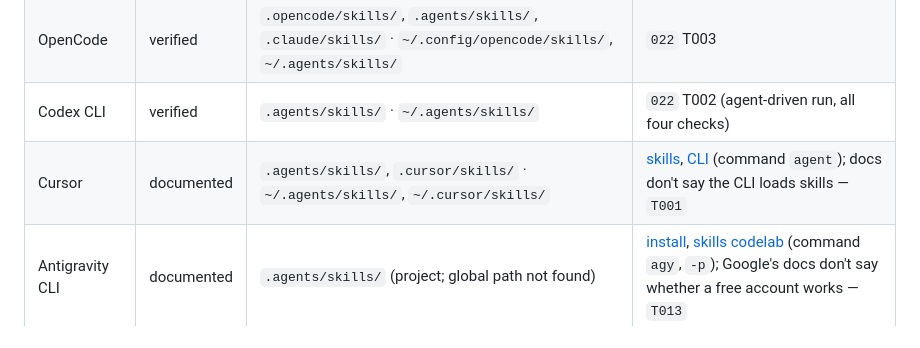
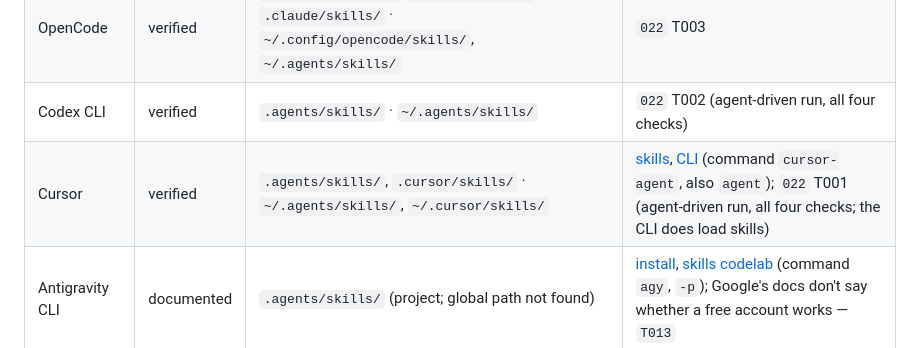
Before and after one commit to SebassContreras/specloop, a Markdown page: README.md, the part around the change. Rendered like a GitHub page.

Commit message:
docs(022): verify Cursor CLI (T001)
Cursor CLI 2026.09.18 passes all four checks in an agent-driven run: it lists
and loads the nine skills from .agents/skills/ (settling the open question of
whether the CLI loads skills at all), auto-triggers status and start from natural
language, loads them without warnings, and sustains a 15-turn start interview that
writes to disk before each question. Matrix row moves to verified; the note records
the differences from Codex and Copilot.

```diff
--- a/README.md
+++ b/README.md
@@ -113,7 +113,7 @@ more; a row ends as `verified` (the four audit checks passed) or `discarded` (wi
 | Claude Code | verified | `.claude/skills/`, or `--plugin-dir` | native host |
 | OpenCode | verified | `.opencode/skills/`, `.agents/skills/`, `.claude/skills/` · `~/.config/opencode/skills/`, `~/.agents/skills/` | `022` T003 |
 | Codex CLI | verified | `.agents/skills/` · `~/.agents/skills/` | `022` T002 (agent-driven run, all four checks) |
-| Cursor | documented | `.agents/skills/`, `.cursor/skills/` · `~/.agents/skills/`, `~/.cursor/skills/` | [skills](https://cursor.com/docs/skills), [CLI](https://cursor.com/docs/cli/overview) (command `agent`); docs don't say the CLI loads skills — `T001` |
+| Cursor | verified | `.agents/skills/`, `.cursor/skills/` · `~/.agents/skills/`, `~/.cursor/skills/` | [skills](https://cursor.com/docs/skills), [CLI](https://cursor.com/docs/cli/overview) (command `cursor-agent`, also `agent`); `022` T001 (agent-driven run, all four checks; the CLI does load skills) |
 | Antigravity CLI | documented | `.agents/skills/` (project; global path not found) | [install](https://antigravity.google/docs/cli/install), [skills codelab](https://codelabs.developers.google.com/antigravity/how-to-create-agent-skills-for-antigravity-cli) (command `agy`, `-p`); Google's docs don't say whether a free account works — `T013` |
 | GitHub Copilot CLI | verified | `.github/skills/`, `.claude/skills/`, `.agents/skills/` · `~/.copilot/skills/`, `~/.agents/skills/` | [docs](https://docs.github.com/en/copilot/concepts/agents/about-agent-skills); `022` T026 (agent-driven run, all four checks) |
 
```
Also changed, not shown: 1 other file.
